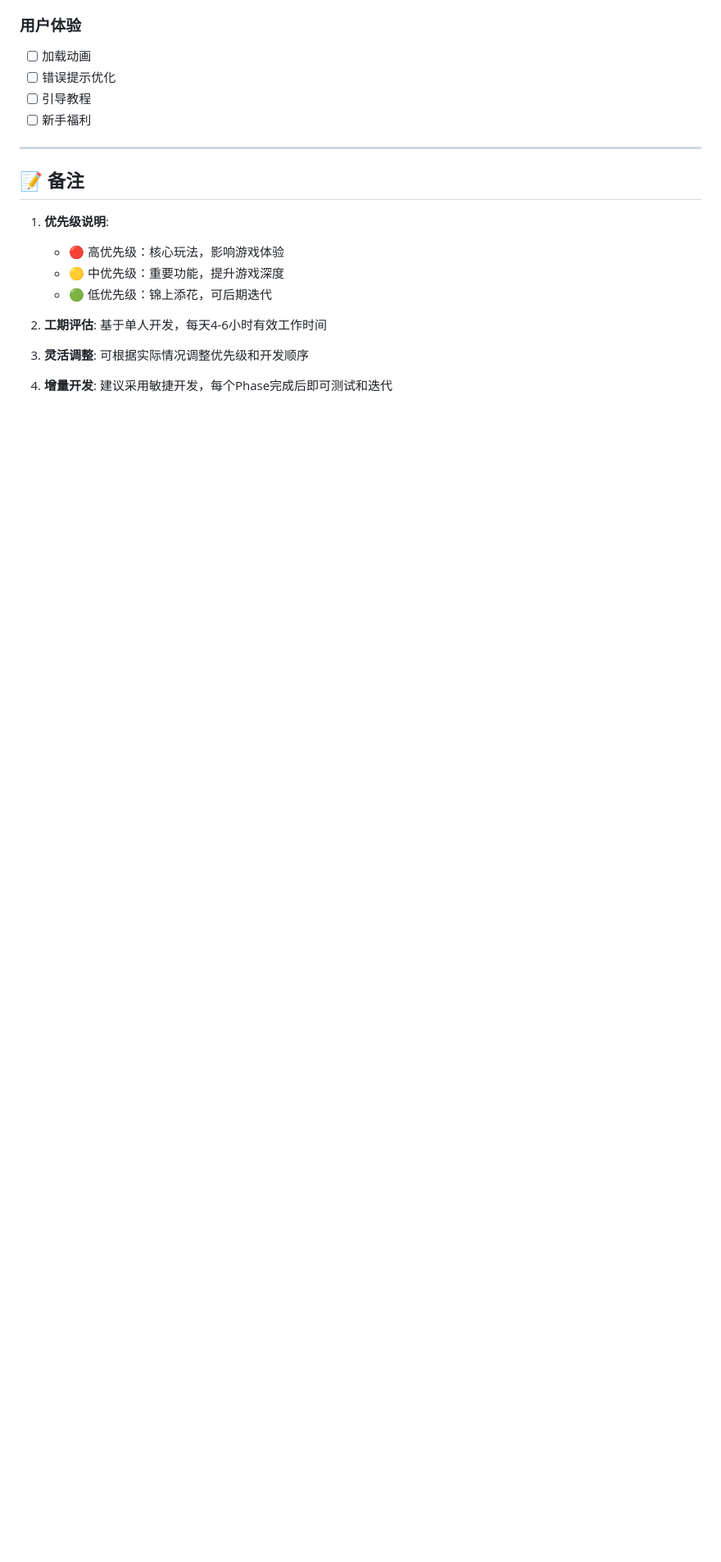
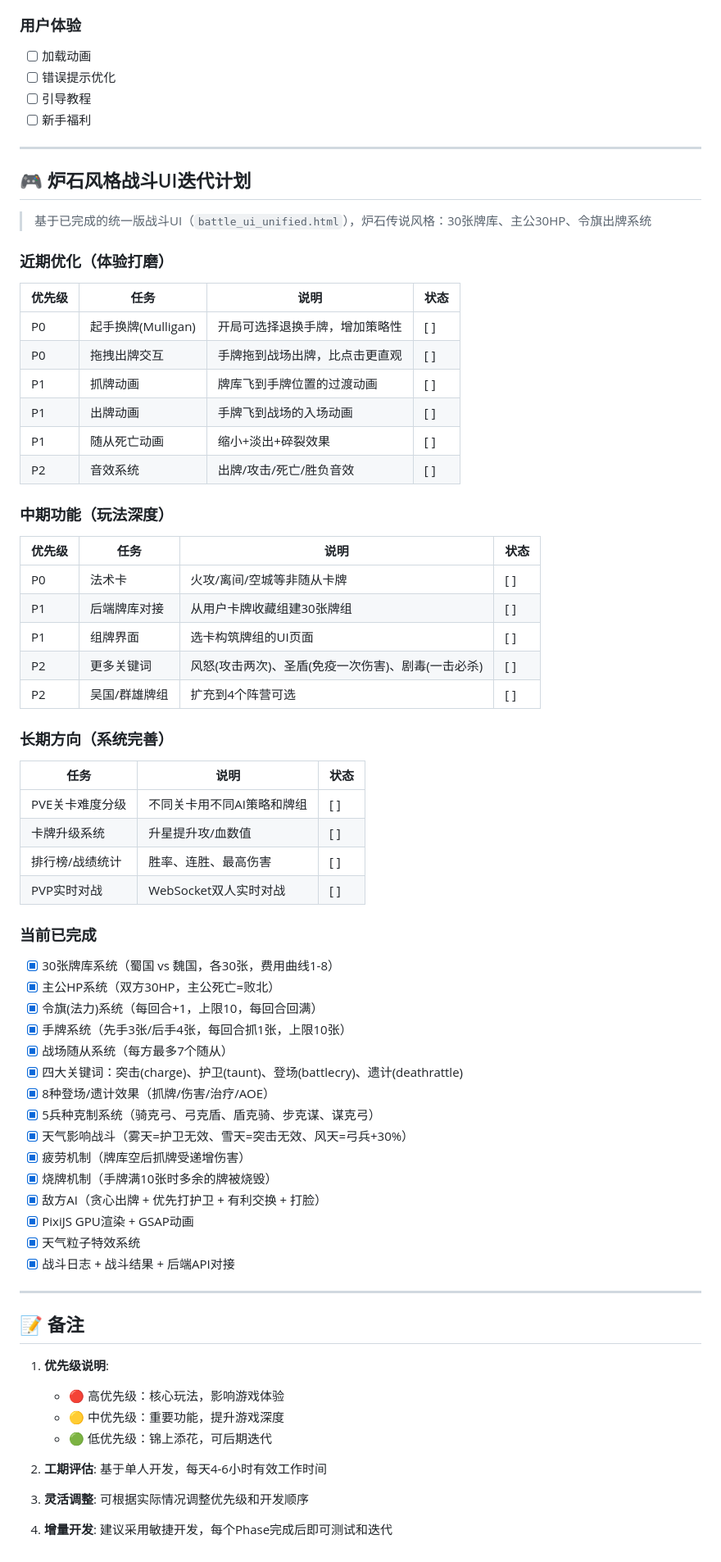
Before and after one commit to aavjmz/adult_game, a Markdown page: TODO.md, the part around the change. Shown at 82% size. GitHub-like rendering; blank space fills up the shorter version.

Commit message:
添加炉石风格战斗UI迭代计划到TODO.md
记录已完成功能和后续迭代方向：起手换牌、拖拽出牌、法术卡、
组牌界面、更多关键词、PVP对战等规划。

Co-Authored-By: Claude Opus 4.6 <noreply@anthropic.com>

```diff
--- a/TODO.md
+++ b/TODO.md
@@ -459,6 +459,60 @@
 
 ---
 
+## 🎮 炉石风格战斗UI迭代计划
+
+> 基于已完成的统一版战斗UI（`battle_ui_unified.html`），炉石传说风格：30张牌库、主公30HP、令旗出牌系统
+
+### 近期优化（体验打磨）
+
+| 优先级 | 任务 | 说明 | 状态 |
+|--------|------|------|------|
+| P0 | 起手换牌(Mulligan) | 开局可选择退换手牌，增加策略性 | [ ] |
+| P0 | 拖拽出牌交互 | 手牌拖到战场出牌，比点击更直观 | [ ] |
+| P1 | 抓牌动画 | 牌库飞到手牌位置的过渡动画 | [ ] |
+| P1 | 出牌动画 | 手牌飞到战场的入场动画 | [ ] |
+| P1 | 随从死亡动画 | 缩小+淡出+碎裂效果 | [ ] |
+| P2 | 音效系统 | 出牌/攻击/死亡/胜负音效 | [ ] |
+
+### 中期功能（玩法深度）
+
+| 优先级 | 任务 | 说明 | 状态 |
+|--------|------|------|------|
+| P0 | 法术卡 | 火攻/离间/空城等非随从卡牌 | [ ] |
+| P1 | 后端牌库对接 | 从用户卡牌收藏组建30张牌组 | [ ] |
+| P1 | 组牌界面 | 选卡构筑牌组的UI页面 | [ ] |
+| P2 | 更多关键词 | 风怒(攻击两次)、圣盾(免疫一次伤害)、剧毒(一击必杀) | [ ] |
+| P2 | 吴国/群雄牌组 | 扩充到4个阵营可选 | [ ] |
+
+### 长期方向（系统完善）
+
+| 任务 | 说明 | 状态 |
+|------|------|------|
+| PVE关卡难度分级 | 不同关卡用不同AI策略和牌组 | [ ] |
+| 卡牌升级系统 | 升星提升攻/血数值 | [ ] |
+| 排行榜/战绩统计 | 胜率、连胜、最高伤害 | [ ] |
+| PVP实时对战 | WebSocket双人实时对战 | [ ] |
+
+### 当前已完成
+
+- [x] 30张牌库系统（蜀国 vs 魏国，各30张，费用曲线1-8）
+- [x] 主公HP系统（双方30HP，主公死亡=败北）
+- [x] 令旗(法力)系统（每回合+1，上限10，每回合回满）
+- [x] 手牌系统（先手3张/后手4张，每回合抓1张，上限10张）
+- [x] 战场随从系统（每方最多7个随从）
+- [x] 四大关键词：突击(charge)、护卫(taunt)、登场(battlecry)、遗计(deathrattle)
+- [x] 8种登场/遗计效果（抓牌/伤害/治疗/AOE）
+- [x] 5兵种克制系统（骑克弓、弓克盾、盾克骑、步克谋、谋克弓）
+- [x] 天气影响战斗（雾天=护卫无效、雪天=突击无效、风天=弓兵+30%）
+- [x] 疲劳机制（牌库空后抓牌受递增伤害）
+- [x] 烧牌机制（手牌满10张时多余的牌被烧毁）
+- [x] 敌方AI（贪心出牌 + 优先打护卫 + 有利交换 + 打脸）
+- [x] PixiJS GPU渲染 + GSAP动画
+- [x] 天气粒子特效系统
+- [x] 战斗日志 + 战斗结果 + 后端API对接
+
+---
+
 ## 📝 备注
 
 1. **优先级说明**:
```
